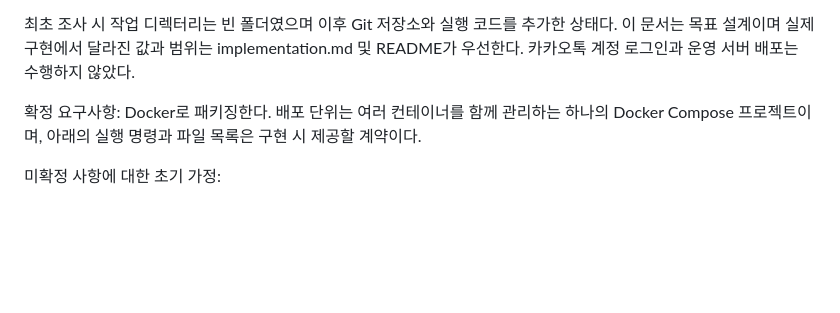
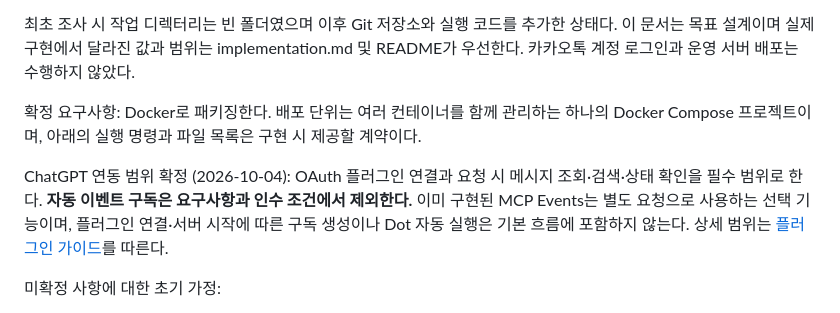
Before and after one commit to rokrokss/kakaotalk-bridge, a Markdown page: docs/design.md, the part around the change. GitHub-like rendering; blank space fills up the shorter version.

```diff
--- a/docs/design.md
+++ b/docs/design.md
@@ -13,6 +13,8 @@
 최초 조사 시 작업 디렉터리는 빈 폴더였으며 이후 Git 저장소와 실행 코드를 추가한 상태다. 이 문서는 목표 설계이며 실제 구현에서 달라진 값과 범위는 implementation.md 및 README가 우선한다. 카카오톡 계정 로그인과 운영 서버 배포는 수행하지 않았다.
 
 확정 요구사항: Docker로 패키징한다. 배포 단위는 여러 컨테이너를 함께 관리하는 하나의 Docker Compose 프로젝트이며, 아래의 실행 명령과 파일 목록은 구현 시 제공할 계약이다.
+
+ChatGPT 연동 범위 확정 (2026-10-04): OAuth 플러그인 연결과 요청 시 메시지 조회·검색·상태 확인을 필수 범위로 한다. **자동 이벤트 구독은 요구사항과 인수 조건에서 제외한다.** 이미 구현된 MCP Events는 별도 요청으로 사용하는 선택 기능이며, 플러그인 연결·서버 시작에 따른 구독 생성이나 Dot 자동 실행은 기본 흐름에 포함하지 않는다. 상세 범위는 [플러그인 가이드](dot-plugin.md)를 따른다.
 
 미확정 사항에 대한 초기 가정:
 
```
Also changed, not shown: README.md (+4 -2 lines), docs/dot-plugin.md (+15 -6 lines).
